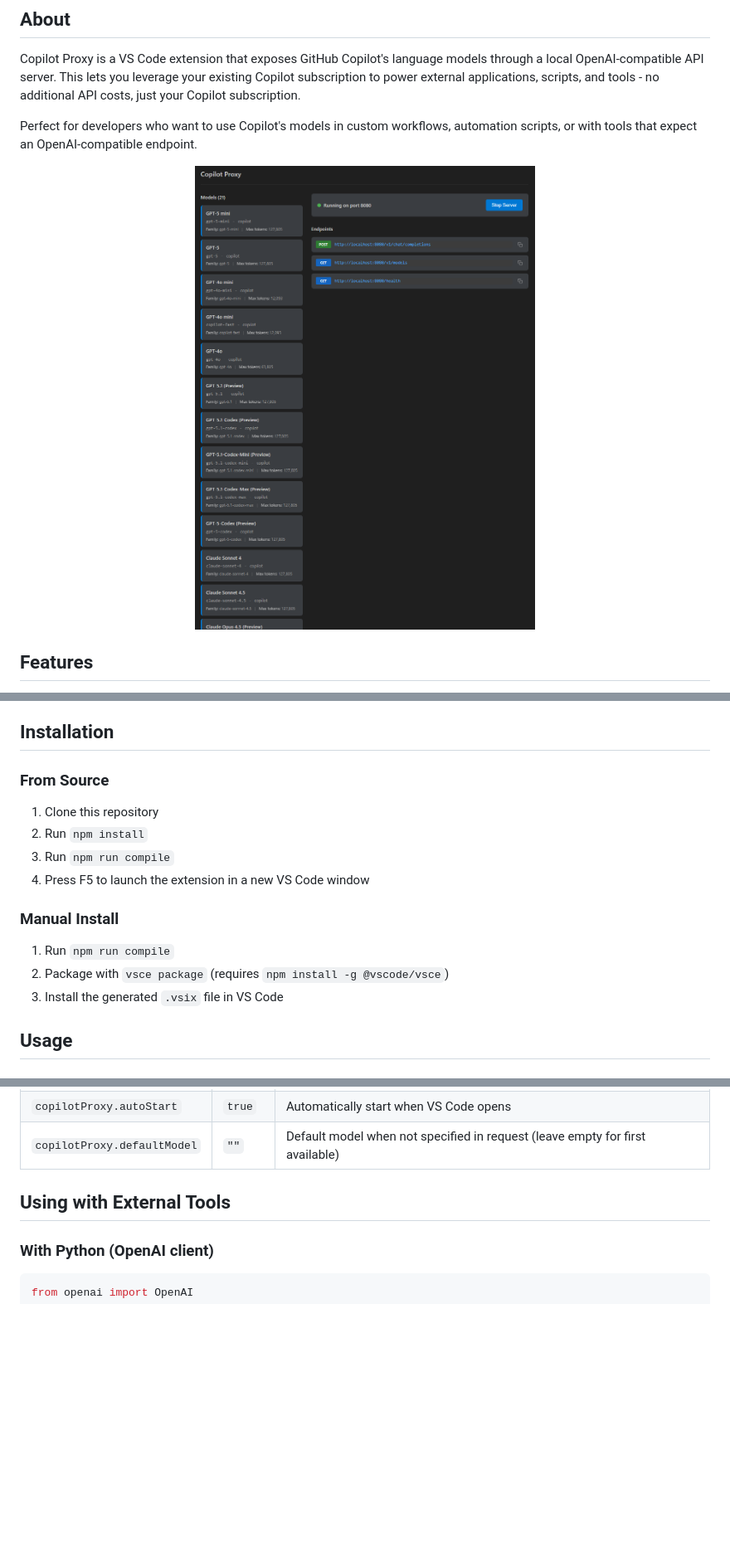
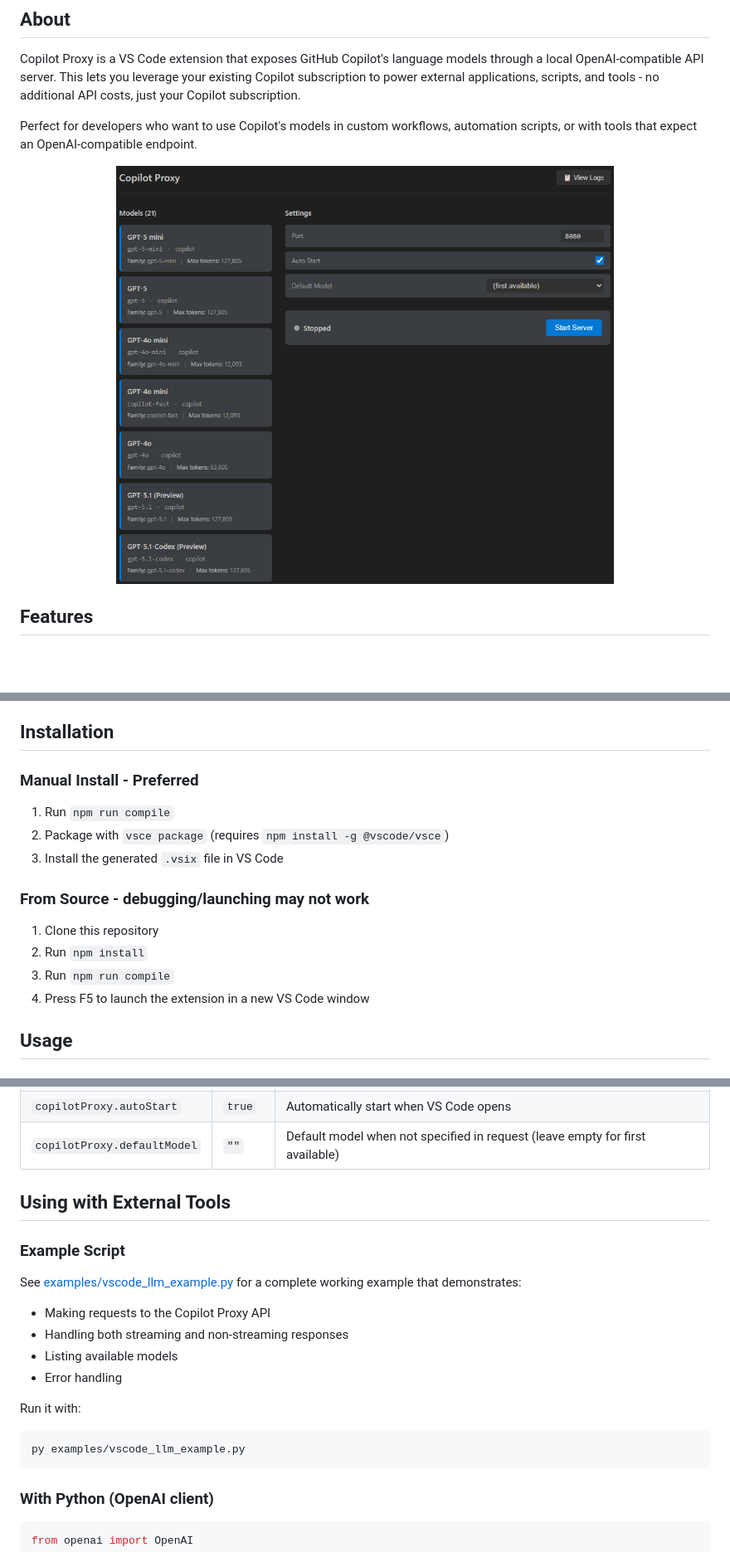
Before and after one commit to gratajik/vscode-copilot-proxy, a Markdown page: README.md, 3 parts joined by grey strips. Shown at 83% size. GitHub-like rendering; pictures changed too: images/CopilotProxy.png; blank space fills up the shorter version.

Commit message:
Cleanup. Added example and new screenshot

````diff
--- a/README.md
+++ b/README.md
@@ -31,18 +31,20 @@ Perfect for developers who want to use Copilot's models in custom workflows, aut
 
 ## Installation
 
-### From Source
+### Manual Install - Preferred
+
+1. Run `npm run compile`
+2. Package with `vsce package` (requires `npm install -g @vscode/vsce`)
+3. Install the generated `.vsix` file in VS Code
+
+### From Source - debugging/launching may not work
 
 1. Clone this repository
 2. Run `npm install`
 3. Run `npm run compile`
 4. Press F5 to launch the extension in a new VS Code window
 
-### Manual Install
 
-1. Run `npm run compile`
-2. Package with `vsce package` (requires `npm install -g @vscode/vsce`)
-3. Install the generated `.vsix` file in VS Code
 
 ## Usage
 
@@ -205,6 +207,21 @@ Settings available in VS Code Settings (search for "Copilot Proxy"):
 
 ## Using with External Tools
 
+### Example Script
+
+See [examples/vscode_llm_example.py](examples/vscode_llm_example.py) for a complete working example that demonstrates:
+
+- Making requests to the Copilot Proxy API
+- Handling both streaming and non-streaming responses
+- Listing available models
+- Error handling
+
+Run it with:
+
+```bash
+py examples/vscode_llm_example.py
+```
+
 ### With Python (OpenAI client)
 
 ```python
````
Also changed, not shown: CLAUDE.md (+2 -0 lines), 7 other files.
